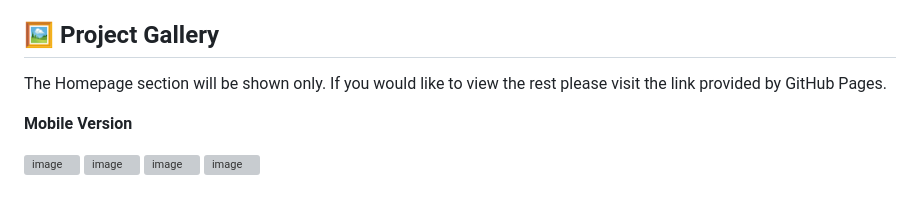
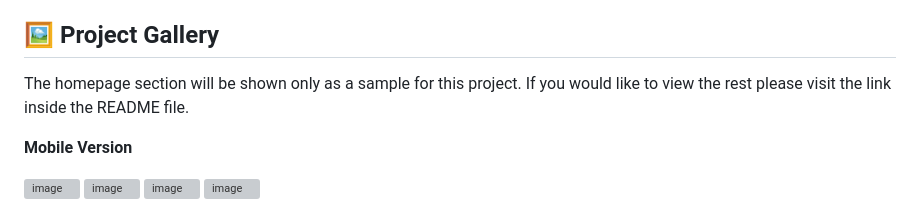
Before and after one commit to katarighe/microverse-capstone-project-1, a Markdown page: README.md, the part around the change. Drawn GitHub-style; grey boxes are pictures that could not be loaded.

```diff
--- a/README.md
+++ b/README.md
@@ -206,7 +206,7 @@ This project is <a href="https://github.com/katarighe/microverse-capstone-projec
 <!-- Project Gallery -->
 ## 🖼️ Project Gallery <a name="gallery"></a>
 
-The Homepage section will be shown only. If you would like to view the rest please visit the link provided by GitHub Pages.
+The homepage section will be shown only as a sample for this project. If you would like to view the rest please visit the link inside the README file.
 
 **Mobile Version**
 
```
